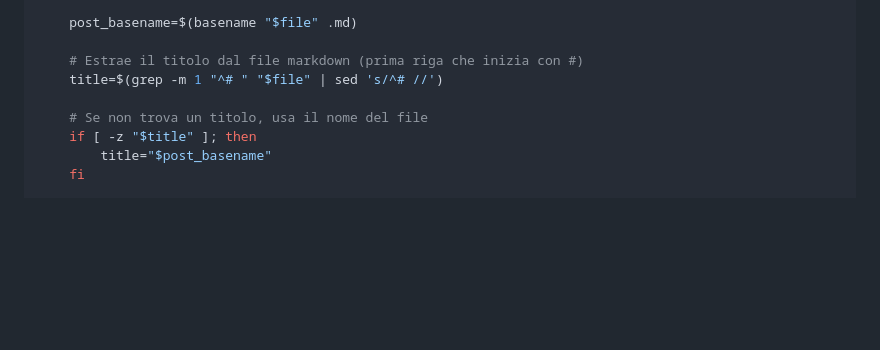
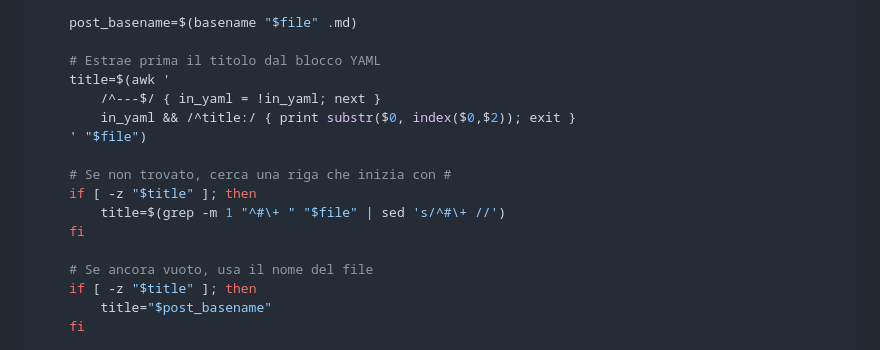
Before and after one commit to ciruzz00/ciruzz00.github.io, a Markdown page: posts/ComeHoCreatoIlBlog.md, the part around one of its changes. GitHub-like rendering; blank space fills up the shorter version.

Commit message:
mod-post

```diff
--- a/posts/ComeHoCreatoIlBlog.md
+++ b/posts/ComeHoCreatoIlBlog.md
@@ -184,10 +184,18 @@ for file in posts/*.md; do
 
     post_basename=$(basename "$file" .md)
 
-    # Estrae il titolo dal file markdown (prima riga che inizia con #)
-    title=$(grep -m 1 "^# " "$file" | sed 's/^# //')
+    # Estrae prima il titolo dal blocco YAML
+    title=$(awk '
+        /^---$/ { in_yaml = !in_yaml; next }
+        in_yaml && /^title:/ { print substr($0, index($0,$2)); exit }
+    ' "$file")
 
-    # Se non trova un titolo, usa il nome del file
+    # Se non trovato, cerca una riga che inizia con #
+    if [ -z "$title" ]; then
+        title=$(grep -m 1 "^#\+ " "$file" | sed 's/^#\+ //')
+    fi
+
+    # Se ancora vuoto, usa il nome del file
     if [ -z "$title" ]; then
         title="$post_basename"
     fi
```
Also changed, not shown: other parts of posts/ComeHoCreatoIlBlog.md (+1 -1 lines).
